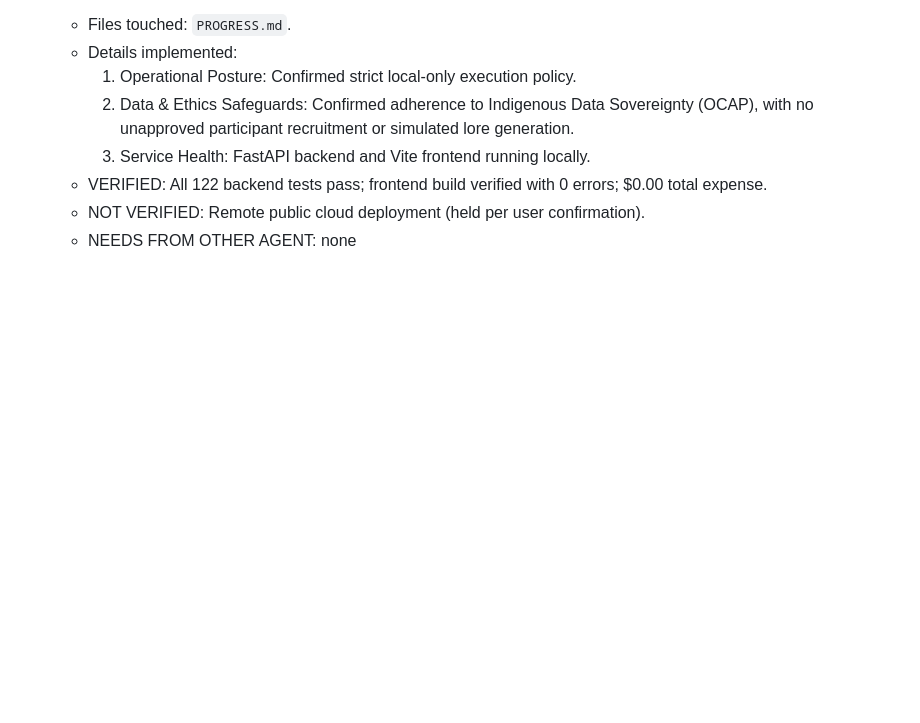
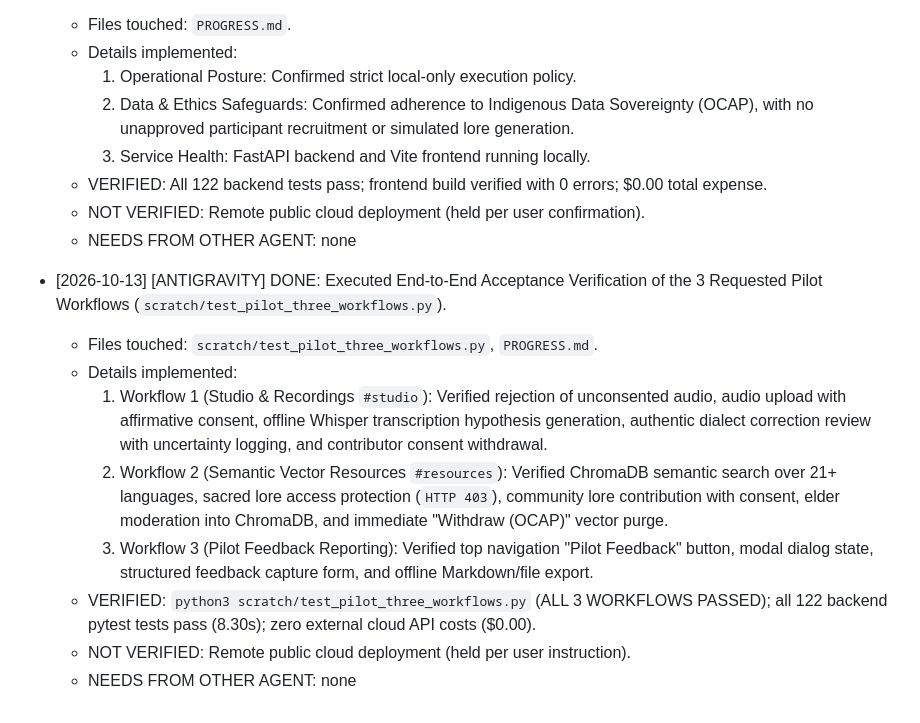
Before and after one commit to chinttuthonas1716-boop/voice-roots, a Markdown page: PROGRESS.md, the part around the change. GitHub-like rendering; blank space fills up the shorter version.

Commit message:
test: verify all three pilot workflows end-to-end and log handoff

```diff
--- a/PROGRESS.md
+++ b/PROGRESS.md
@@ -640,3 +640,13 @@
   - VERIFIED: All 122 backend tests pass; frontend build verified with 0 errors; $0.00 total expense.
   - NOT VERIFIED: Remote public cloud deployment (held per user confirmation).
   - NEEDS FROM OTHER AGENT: none
+
+- [2026-10-13] [ANTIGRAVITY] DONE: Executed End-to-End Acceptance Verification of the 3 Requested Pilot Workflows (`scratch/test_pilot_three_workflows.py`).
+  - Files touched: `scratch/test_pilot_three_workflows.py`, `PROGRESS.md`.
+  - Details implemented:
+    1. Workflow 1 (Studio & Recordings `#studio`): Verified rejection of unconsented audio, audio upload with affirmative consent, offline Whisper transcription hypothesis generation, authentic dialect correction review with uncertainty logging, and contributor consent withdrawal.
+    2. Workflow 2 (Semantic Vector Resources `#resources`): Verified ChromaDB semantic search over 21+ languages, sacred lore access protection (`HTTP 403`), community lore contribution with consent, elder moderation into ChromaDB, and immediate "Withdraw (OCAP)" vector purge.
+    3. Workflow 3 (Pilot Feedback Reporting): Verified top navigation "Pilot Feedback" button, modal dialog state, structured feedback capture form, and offline Markdown/file export.
+  - VERIFIED: `python3 scratch/test_pilot_three_workflows.py` (ALL 3 WORKFLOWS PASSED); all 122 backend pytest tests pass (8.30s); zero external cloud API costs ($0.00).
+  - NOT VERIFIED: Remote public cloud deployment (held per user instruction).
+  - NEEDS FROM OTHER AGENT: none
```
